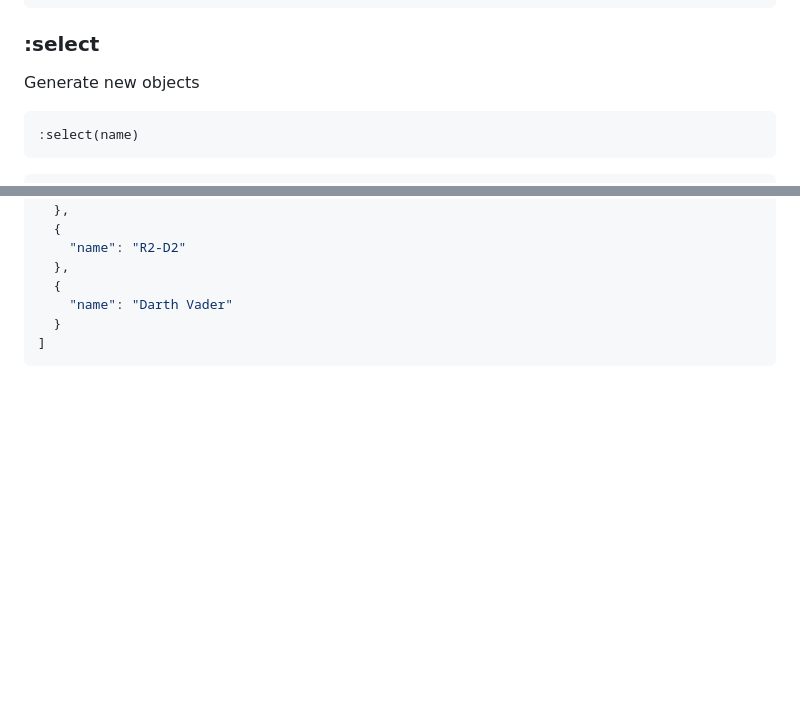
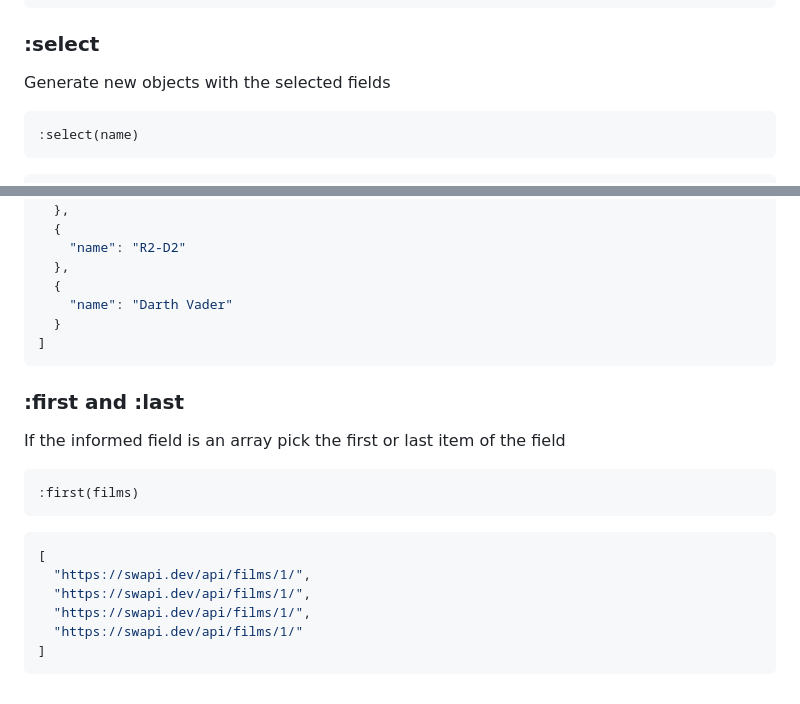
Before and after one commit to Daniel-Aragao/json-magnifier, a Markdown page: readme.md, 2 parts joined by grey strips. Rendered like a GitHub page; folded sections open; blank space fills up the shorter version.

Commit message:
updating readne

````diff
--- a/readme.md
+++ b/readme.md
@@ -173,7 +173,7 @@ Here are the added helpers
 
 ### :select
 
-Generate new objects
+Generate new objects with the selected fields
 
 ```text
 :select(name)
@@ -195,3 +195,20 @@ Generate new objects
   }
 ]
 ```
+
+### :first and :last
+
+If the informed field is an array pick the first or last item of the field
+
+```text
+:first(films)
+```
+
+```JSON
+[
+  "https://swapi.dev/api/films/1/",
+  "https://swapi.dev/api/films/1/",
+  "https://swapi.dev/api/films/1/",
+  "https://swapi.dev/api/films/1/"
+]
+```
````
